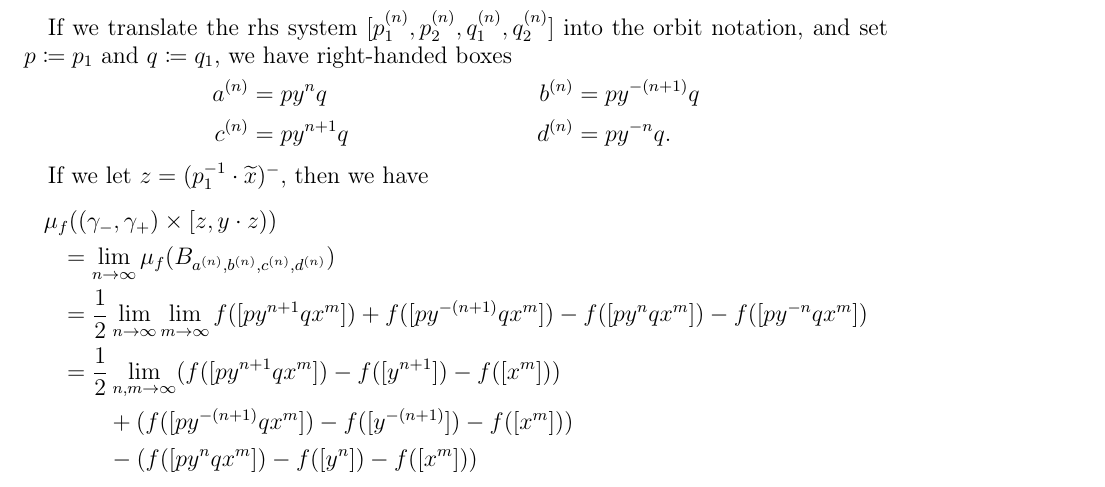
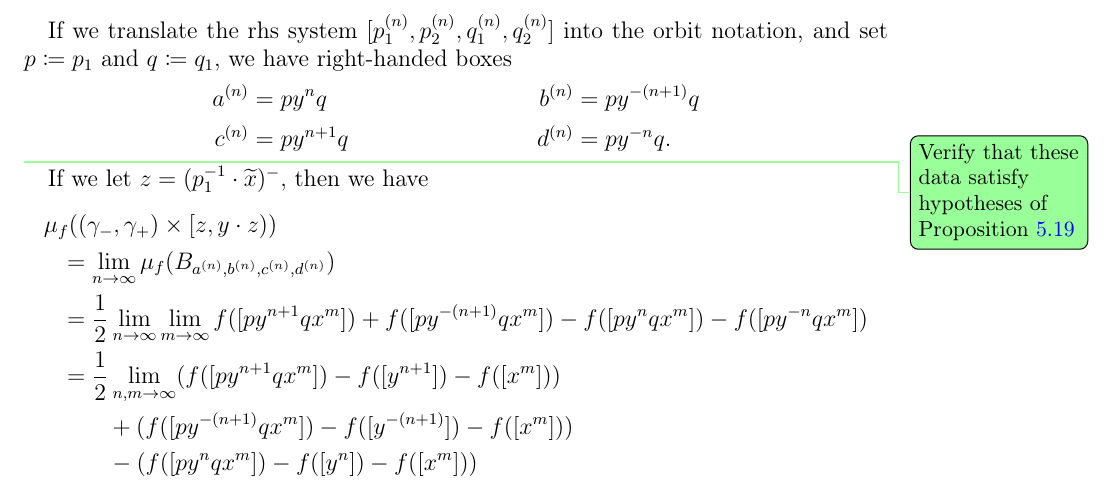
Before and after one commit to dpthurst/Currents-and-intersections, a LaTeX paper (Intersections.tex, which reads construct-current.tex): part of page 39 of 52, cut so that both start at the same text. Compiled offline with pdfLaTeX.

Commit message:
TODO note

```diff
--- a/construct-current.tex
+++ b/construct-current.tex
@@ -453,6 +453,7 @@ and set $p \coloneqq p_1$ and $q \coloneqq q_1$, we have right-handed boxes
   c^{(n)} &= p y^{n+1} q &  d^{(n)} &= p y^{-n} q.
 \end{align*}
 
+\DPTtodo{Verify that these data satisfy hypotheses of Proposition~\ref{prop:fundamental-aybx}}
 If we let $z=(p_1^{-1} \cdot \wt{x})^-$, then we have
     \begin{multline*}
       \mu_f((\gamma_-,\gamma_+) \times [z,y \cdot z)) \\
```
